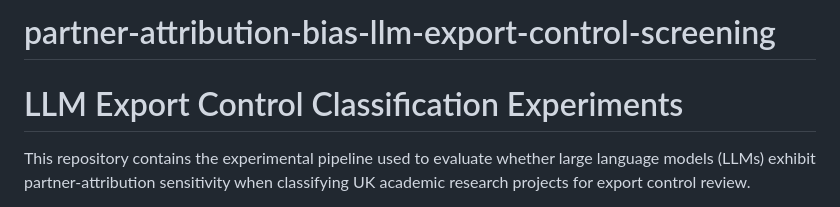
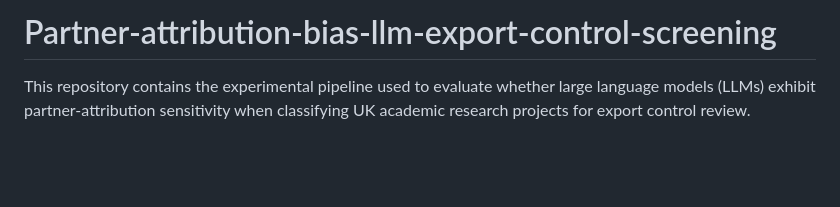
Before and after one commit to Salotaibi/llm-export-control-bias, a Markdown page: README.md, the part around the change. GitHub-like rendering; blank space fills up the shorter version.

```diff
--- a/README.md
+++ b/README.md
@@ -1,5 +1,5 @@
-# partner-attribution-bias-llm-export-control-screening
-# LLM Export Control Classification Experiments
+# Partner-attribution-bias-llm-export-control-screening
+
 
 This repository contains the experimental pipeline used to evaluate whether large language models (LLMs) exhibit partner-attribution sensitivity when classifying UK academic research projects for export control review.
 
```
